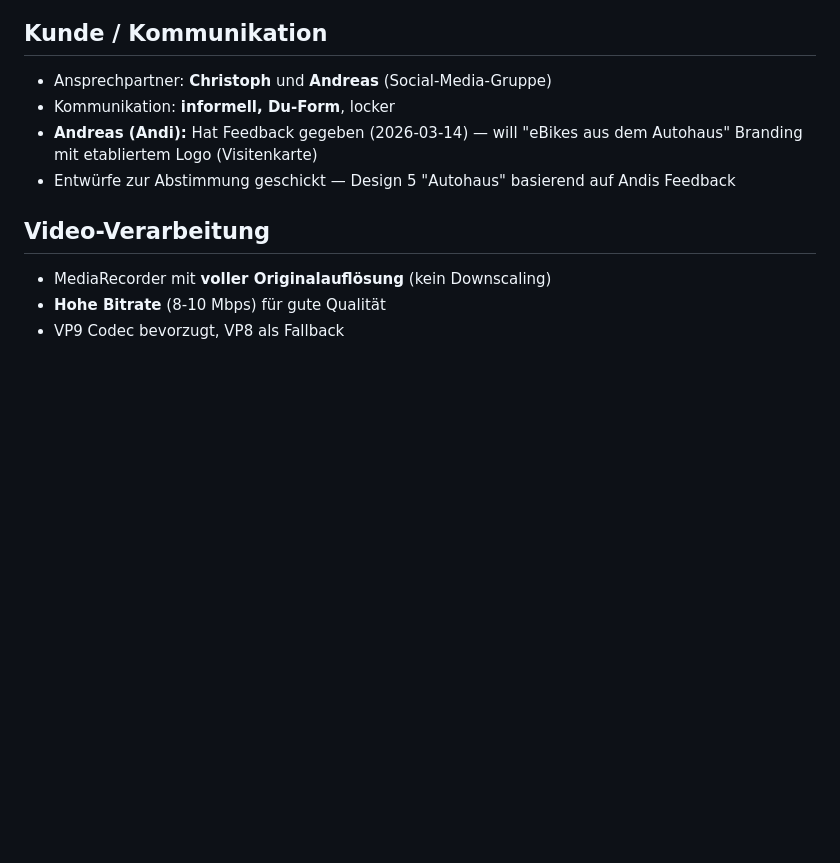
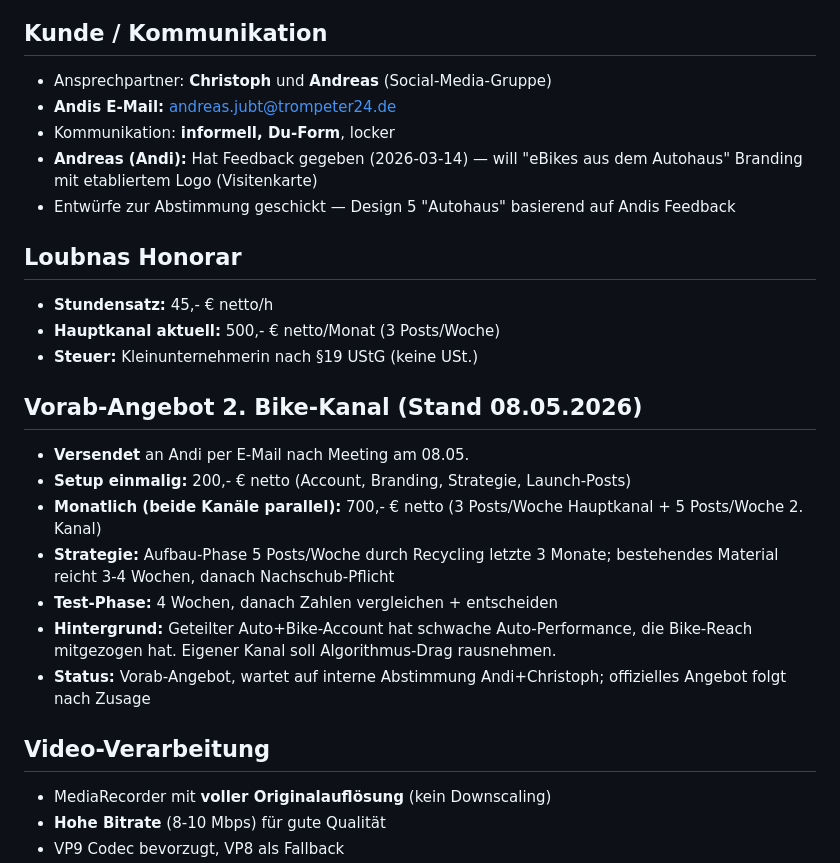
Before and after one commit to Loubna2304/trompeter-branding, a Markdown page: CLAUDE.md, the part around one of its changes. Drawn GitHub-style; blank space fills up the shorter version.

```diff
--- a/CLAUDE.md
+++ b/CLAUDE.md
@@ -66,9 +66,24 @@
 
 ## Kunde / Kommunikation
 - Ansprechpartner: **Christoph** und **Andreas** (Social-Media-Gruppe)
+- **Andis E-Mail:** andreas.jubt@trompeter24.de
 - Kommunikation: **informell, Du-Form**, locker
 - **Andreas (Andi):** Hat Feedback gegeben (2026-03-14) — will "eBikes aus dem Autohaus" Branding mit etabliertem Logo (Visitenkarte)
 - Entwürfe zur Abstimmung geschickt — Design 5 "Autohaus" basierend auf Andis Feedback
+
+## Loubnas Honorar
+- **Stundensatz:** 45,- € netto/h
+- **Hauptkanal aktuell:** 500,- € netto/Monat (3 Posts/Woche)
+- **Steuer:** Kleinunternehmerin nach §19 UStG (keine USt.)
+
+## Vorab-Angebot 2. Bike-Kanal (Stand 08.05.2026)
+- **Versendet** an Andi per E-Mail nach Meeting am 08.05.
+- **Setup einmalig:** 200,- € netto (Account, Branding, Strategie, Launch-Posts)
+- **Monatlich (beide Kanäle parallel):** 700,- € netto (3 Posts/Woche Hauptkanal + 5 Posts/Woche 2. Kanal)
+- **Strategie:** Aufbau-Phase 5 Posts/Woche durch Recycling letzte 3 Monate; bestehendes Material reicht 3-4 Wochen, danach Nachschub-Pflicht
+- **Test-Phase:** 4 Wochen, danach Zahlen vergleichen + entscheiden
+- **Hintergrund:** Geteilter Auto+Bike-Account hat schwache Auto-Performance, die Bike-Reach mitgezogen hat. Eigener Kanal soll Algorithmus-Drag rausnehmen.
+- **Status:** Vorab-Angebot, wartet auf interne Abstimmung Andi+Christoph; offizielles Angebot folgt nach Zusage
 
 ## Video-Verarbeitung
 - MediaRecorder mit **voller Originalauflösung** (kein Downscaling)
```
Also changed, not shown: other parts of CLAUDE.md (+10 -3 lines).
